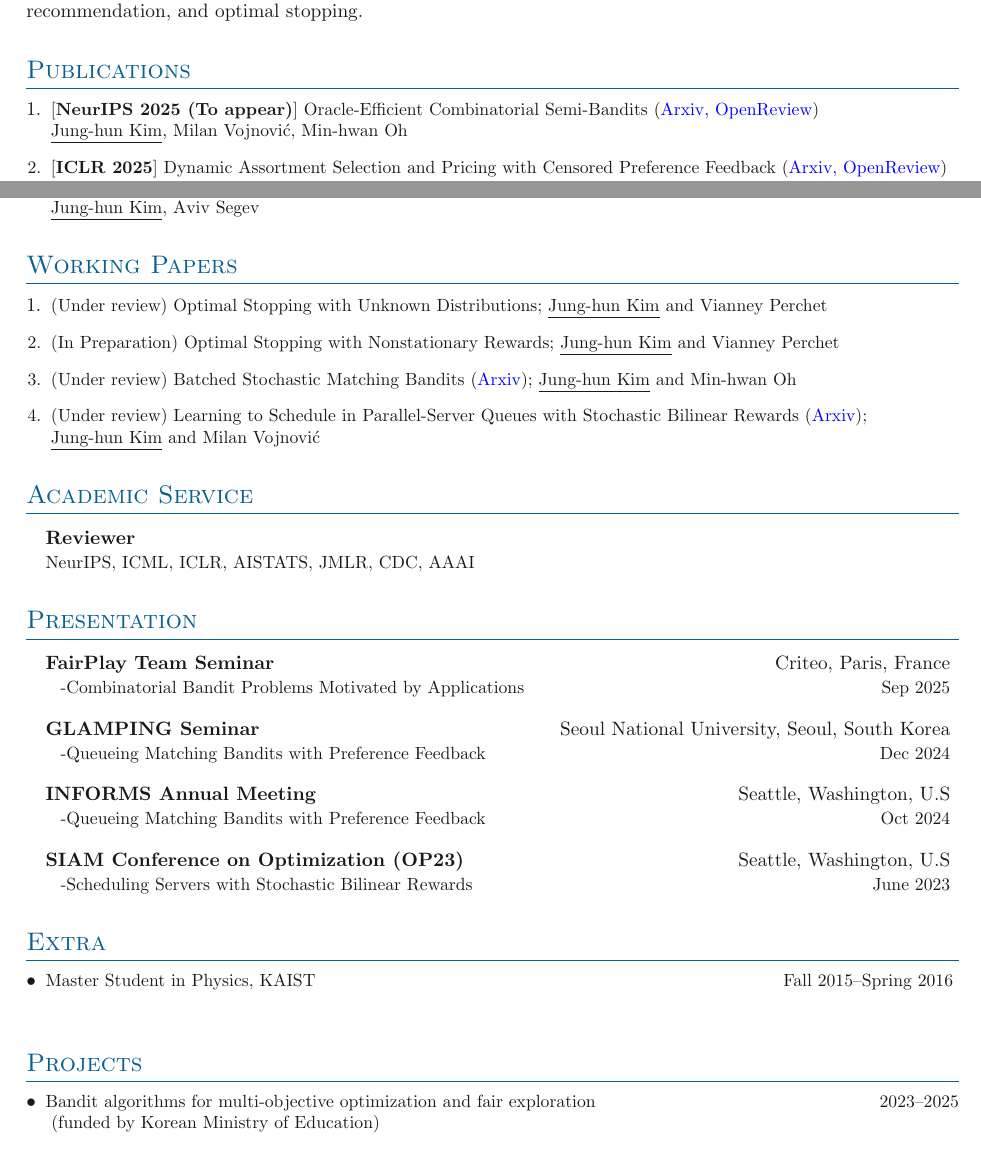
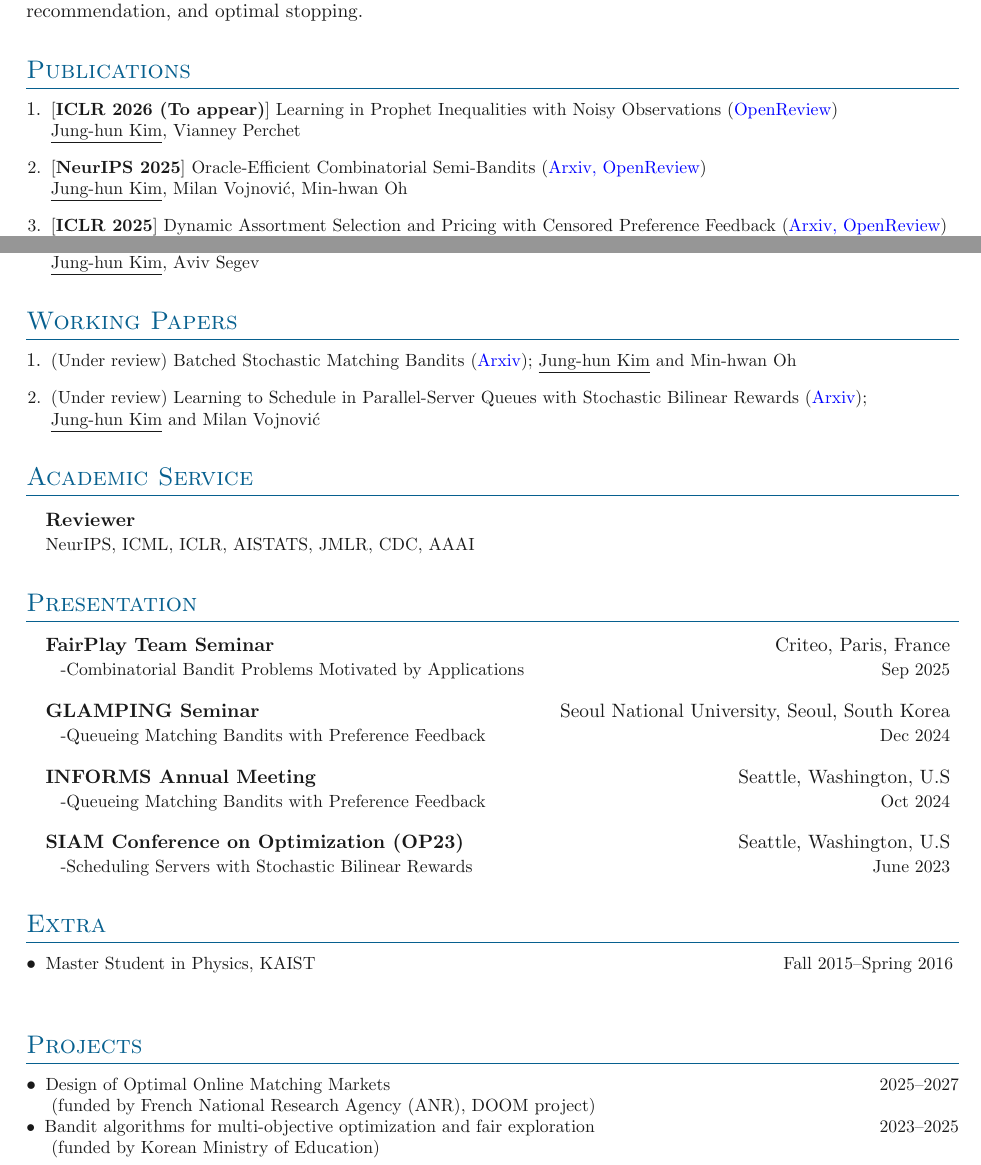
Before and after one commit to junghunkim7786/CV_Junghun_Kim, a LaTeX document (main.tex, which reads papers.bib, sections/projects.tex, sections/publications.tex): two parts of pages 1 and 2 of 3, joined at a grey line, cut so that both start at the same text. Compiled offline with pdfLaTeX.

Commit message:
Updates from Overleaf

```diff
--- a/papers.bib
+++ b/papers.bib
@@ -18,6 +18,3 @@
   journal={AISTATS},
   year={2023}
 }@article{kim2024adaptive,
-  title={\href{https://arxiv.org/abs/2404.14202}{\color{blue}{An Adaptive Approach for Infinitely Many-armed Bandits under Generalized Rotting Constraints}}},
-  author={\mkbibbold{Kim, Jung-hun} and Vojnovic, Milan and Yun, Se-Young},
-  journal={NeurIPS},
--- a/sections/projects.tex
+++ b/sections/projects.tex
@@ -5,6 +5,7 @@
 % \vspace{1em}
 % \outerlist{
 \begin{itemize}[nosep, wide=0pt]
+\item \small Design of Optimal Online Matching Markets\hfill 2025\textendash2027\\ \hspace{5mm}(funded by   French National Research Agency (ANR), DOOM project)
     \item \small Bandit algorithms for multi-objective optimization and fair exploration \hfill 2023\textendash2025\\ \hspace{5mm}(funded by Korean Ministry of Education)
 \end{itemize}
 \begin{itemize}[nosep, wide=0pt]
--- a/sections/publications.tex
+++ b/sections/publications.tex
@@ -31,7 +31,14 @@ Online learning and decision-making, with applications to matching, queueing sys
 
 \section{Publications}
 \orderedouterlist{
-\entry{[\textbf{NeurIPS 2025 (To appear)}]
+
+\entry{[\textbf{ICLR 2026 (To appear)}]
+{{Learning in Prophet Inequalities with Noisy Observations {(\color{blue}
+% \href{https://arxiv.org/abs/2510.21431v1}{Arxiv},
+\href{https://openreview.net/forum?id=TOyf8Z4y22}{OpenReview}})}}\\
+\underline{Jung-hun Kim}, Vianney Perchet}
+
+\entry{[\textbf{NeurIPS 2025}]
 {{Oracle-Efficient Combinatorial Semi-Bandits {(\color{blue} \href{https://arxiv.org/abs/2510.21431v1}{Arxiv}, \href{https://openreview.net/forum?id=70wK1HKZPp}{OpenReview}})}}\\
 \underline{Jung-hun Kim}, Milan Vojnovi{\'c}, Min-hwan Oh}
 
@@ -70,14 +77,14 @@ Online learning and decision-making, with applications to matching, queueing sys
 % {\color{blue}{Tracking Most Significant Shifts in Infinite-Armed Bandits}}; Joe Suk, \underline{Jung-hun Kim}}.
 
 
-\entry{(Under review)
-{{Optimal Stopping with Unknown Distributions;}
+% \entry{(Under review)
+% {{Optimal Stopping with Unknown Distributions;}
 % ({\color{blue}\href{https://openreview.net/forum?id=TOyf8Z4y22}{OpenReview}});
-\underline{Jung-hun Kim} and Vianney Perchet}}
-\entry{(In Preparation)
-{{Optimal Stopping with Nonstationary Rewards;}
+% \underline{Jung-hun Kim} and Vianney Perchet}}
+% \entry{(In Preparation)
+% {{Optimal Stopping with Nonstationary Rewards;}
 % ({\color{blue}\href{https://openreview.net/forum?id=TOyf8Z4y22}{OpenReview}});
-\underline{Jung-hun Kim} and Vianney Perchet}}
+% \underline{Jung-hun Kim} and Vianney Perchet}}
 \entry{(Under review)
 {{Batched Stochastic Matching Bandits ({\color{blue}\href{https://arxiv.org/pdf/2509.04194}{Arxiv}})}}; \underline{Jung-hun Kim} and Min-hwan Oh}
 \entry{(Under review) {{Learning to Schedule in Parallel-Server Queues with Stochastic Bilinear Rewards ({\color{blue}\href{https://arxiv.org/pdf/2112.06362}{Arxiv}})}}; \underline{Jung-hun Kim} and Milan Vojnovi{\'c}}
```
Also changed, not shown: CV_Junghun_Kim.pdf, papers.bib (9 more changed lines).
